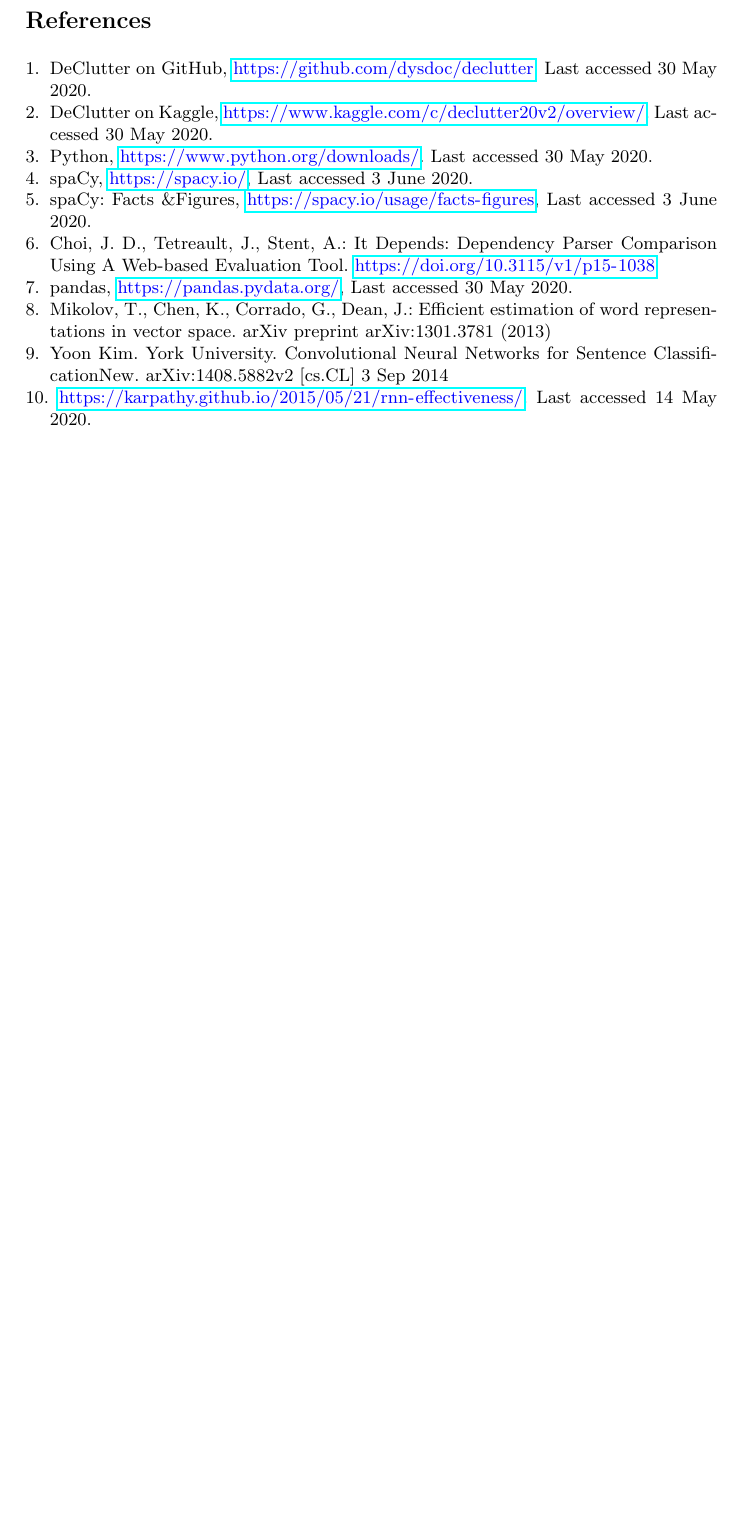
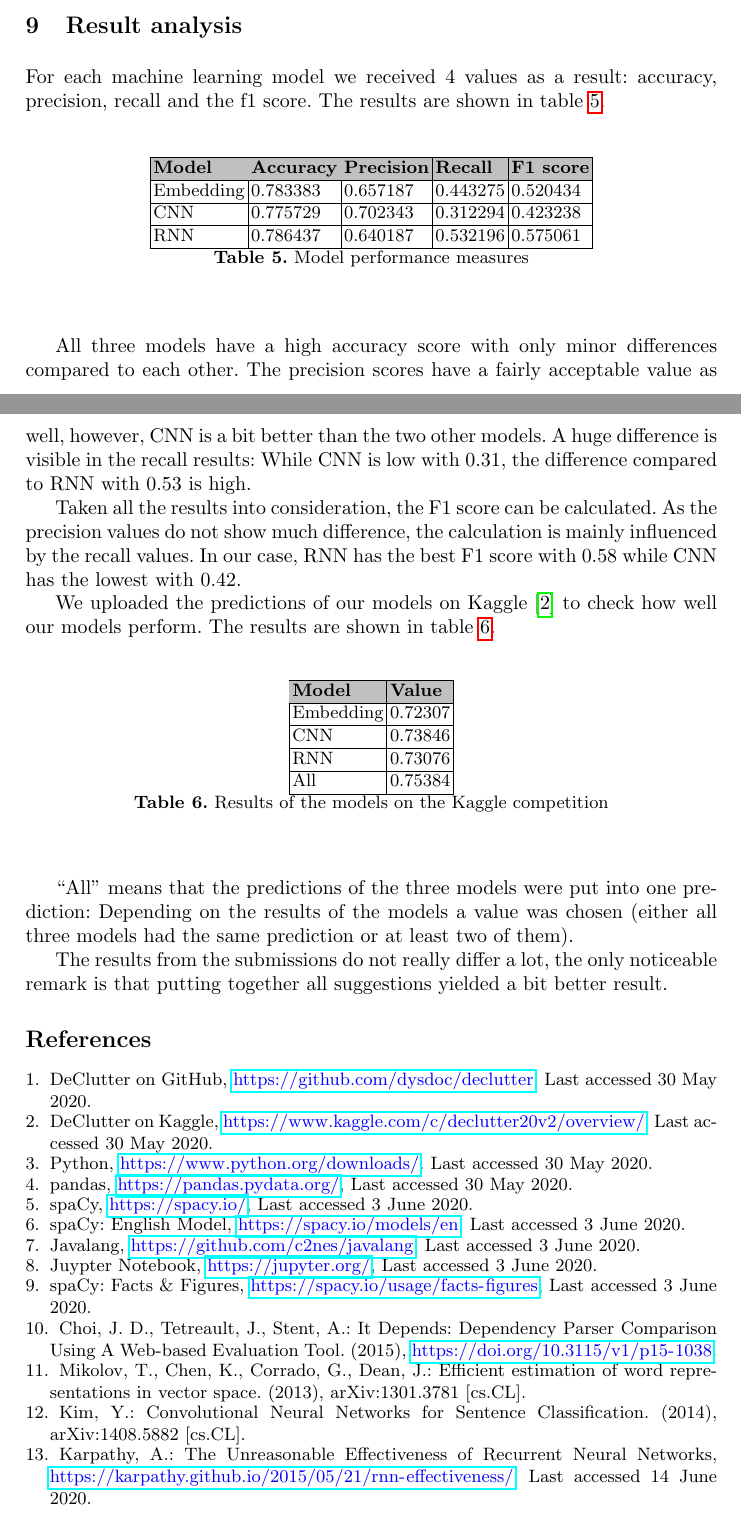
Before and after one commit to benitsch/decluttering, a LaTeX paper (report/report.tex): part of page 8 of 8 before the commit and two parts of pages 7 and 8 of 8 after it, the two joined at a grey line, cut at the place of the change, the shorter picture padded with empty space. Compiled offline with pdfLaTeX.

Commit message:
Continued report

```diff
--- a/report/report.tex
+++ b/report/report.tex
@@ -275,8 +266,50 @@
 The RNN model is similar to the embedding model, but between embedding and output layer the GRU and attention layer were added.
 
 
-\section{Result analysis}
-% TODO
+\section{Result analysis}\label{chapter:results}
+For each machine learning model we received 4 values as a result: accuracy, precision, recall and the f1 score. The results are shown in table~\ref{tab:model-results}.
+
+\begin{table}[]
+\centering
+\begin{tabular}{|l|l|l|l|l|}
+\hline
+\rowcolor[HTML]{C0C0C0}
+\textbf{Model} & \textbf{Accuracy} & \textbf{Precision} & \textbf{Recall} & \textbf{F1 score} \\ \hline
+Embedding & 0.783383 & 0.657187 & 0.443275 & 0.520434 \\ \hline
+CNN & 0.775729 & 0.702343 & 0.312294 & 0.423238 \\ \hline
+RNN & 0.786437 & 0.640187 & 0.532196 & 0.575061 \\ \hline
+\end{tabular}
+\caption{Model performance measures}
+\label{tab:model-results}
+\end{table}
+
+All three models have a high accuracy score with only minor differences compared to each other.
+The precision scores have a fairly acceptable value as well, however, CNN is a bit better than the two other models.
+A huge difference is visible in the recall results: While CNN is low with 0.31, the difference compared to RNN with 0.53 is high.
+
+Taken all the results into consideration, the F1 score can be calculated. As the precision values do not show much difference, the calculation is mainly influenced by the recall values. In our case, RNN has the best F1 score with 0.58 while CNN has the lowest with 0.42.
+
+We uploaded the predictions of our models on Kaggle \cite{ref_kaggle} to check how well our models perform. The results are shown in table~\ref{tab:kaggle-table}.
+
+\begin{table}[]
+\centering
+\begin{tabular}{|l|l|}
+\hline
+\rowcolor[HTML]{C0C0C0}
+\textbf{Model} & \textbf{Value} \\ \hline
+Embedding & 0.72307 \\ \hline
+CNN & 0.73846 \\ \hline
+RNN & 0.73076 \\ \hline
+All & 0.75384 \\ \hline
+\end{tabular}
+\caption{Results of the models on the Kaggle competition}
+\label{tab:kaggle-table}
+\end{table}
+
+``All'' means that the predictions of the three models were put into one prediction: Depending on the results of the models a value was chosen (either all three models had the same prediction or at least two of them).
+
+The results from the submissions do not really differ a lot, the only noticeable remark is that putting together all suggestions yielded a bit better result.
+
 
 %
 % ---- Bibliography ----
@@ -292,26 +325,35 @@
 \bibitem{ref_python}
 Python, \url{https://www.python.org/downloads/}. Last accessed 30 May 2020.
 
+\bibitem{ref_pandas}
+pandas, \url{https://pandas.pydata.org/}, Last accessed 30 May 2020.
+
 \bibitem{ref_spacy}
 spaCy, \url{https://spacy.io/}, Last accessed 3 June 2020.
 
+\bibitem{ref_spacy_model}
+spaCy: English Model, \url{https://spacy.io/models/en}, Last accessed 3 June 2020.
+
+\bibitem{ref_javalang}
+Javalang, \url{https://github.com/c2nes/javalang}, Last accessed 3 June 2020.
+
+\bibitem{ref_jupyter}
+Juypter Notebook, \url{https://jupyter.org/}, Last accessed 3 June 2020.
+
 \bibitem{ref_spacy_facts}
-spaCy: Facts \&Figures, \url{https://spacy.io/usage/facts-figures}, Last accessed 3 June 2020.
+spaCy: Facts \& Figures, \url{https://spacy.io/usage/facts-figures}, Last accessed 3 June 2020.
 
 \bibitem{ref_choi}
-Choi, J. D., Tetreault, J., Stent, A.: It Depends: Dependency Parser Comparison Using A Web-based Evaluation Tool. \url{https://doi.org/10.3115/v1/p15-1038}
-
-\bibitem{ref_pandas}
-pandas, \url{https://pandas.pydata.org/}, Last accessed 30 May 2020.
+Choi, J. D., Tetreault, J., Stent, A.: It Depends: Dependency Parser Comparison Using A Web-based Evaluation Tool. (2015), \url{https://doi.org/10.3115/v1/p15-1038}.
 
 \bibitem{ref_mikolov}
-Mikolov, T., Chen, K., Corrado, G., Dean, J.: Efficient estimation of word representations in vector space. arXiv preprint arXiv:1301.3781 (2013)
+Mikolov, T., Chen, K., Corrado, G., Dean, J.: Efficient estimation of word representations in vector space. (2013), arXiv:1301.3781 [cs.CL].
 
 \bibitem{ref_yoon}
-Yoon Kim. York University. Convolutional Neural Networks for Sentence ClassificationNew. arXiv:1408.5882v2 [cs.CL] 3 Sep 2014
+Kim, Y.: Convolutional Neural Networks for Sentence Classification. (2014), arXiv:1408.5882 [cs.CL].
 
 \bibitem{ref_rnn}
-\url{https://karpathy.github.io/2015/05/21/rnn-effectiveness/}. Last accessed 14 May 2020.
+Karpathy, A.: The Unreasonable Effectiveness of Recurrent Neural Networks, \url{https://karpathy.github.io/2015/05/21/rnn-effectiveness/}. Last accessed 14 June 2020.
 
 \end{thebibliography}
 \end{document}
```
Also changed, not shown: report/report.tex (79 more changed lines).
